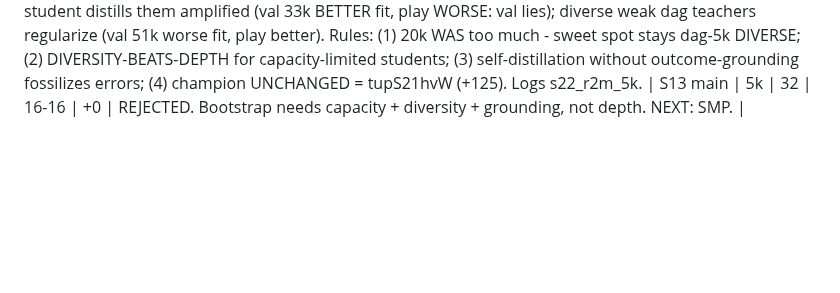
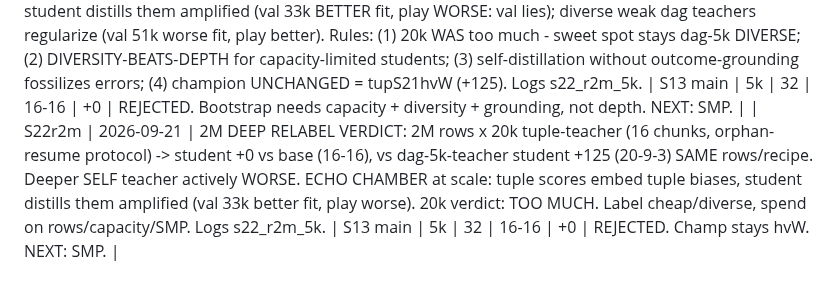
Before and after one commit to titaniummachine1/titanium-ataxx, a Markdown page: LEDGER.md, the part around the change. Rendered like a GitHub page; blank space fills up the shorter version.

Commit message:
S22r2m: echo chamber verdict, 20k too much, champ stays hvW.

```diff
--- a/LEDGER.md
+++ b/LEDGER.md
@@ -69,3 +69,4 @@ Gate definitions (both engines on the same limit, never depth-capped):
 | S22ladder | 2026-09-21 | SEARCH-FITNESS LADDER (funny experiment, self-play node budgets, same S13 binary): 1k vs 3k = 4-28 (+340), 3k vs 10k = 6-24-2 (+220), 10k vs 30k = 10-22 (+140). Fitness improves with search, log-decay per 3x. Confirms user model (search = amplifier); prescribes ESCALATING teacher depth per bootstrap round (fixed depth converges as student approaches it). Logs ladder_*. | self | nodes | 32 each | see W-L-D | +340/+220/+140 | Measurement, no merge. |
 | S22relabel | 2026-09-21 | DEEP RELABEL + TEACHER PARITY (branch exp/tuple-eval): label cmd (batch stdin->scores, shared TT, no reset) + dump_fens; 400k rows x 20k nodes with tuple teacher (depth ~7). R1 student +56 vs base (18-14) - WORSE than 2M-row parent (+125). Head-to-head same-rows dag-vs-tuple-teacher: 17-15 PARITY. Verdict: ROWS dominate, teacher depth does NOT distill - STUDENT CAPACITY (29k shared pairs) is the wall, not teacher quality. Corollary of user thesis: search strength lives in the RUNTIME PROCESS (ordering/tactics), mostly unbottleable into static weights -> RUN it (SMP) beats distilling it. Bootstrap stalls without capacity/architecture bumps. Logs s22_*. | S13 main | 5k | 32 each | 18-14 / 17-15 | +56/+13 | NO MERGE. NEXT: SMP, then capacity (per-anchor? mobility tables?), then rebootstrap. |
 | S22r2m | 2026-09-21 | 2M DEEP RELABEL VERDICT: 2M rows x 20k tuple-teacher (8 workers, orphan-resume protocol) -> student +0 vs base (16-16), vs dag-5k-teacher student +125 (20-9-3) SAME rows/recipe. Deeper SELF teacher is actively WORSE. Mechanism: ECHO CHAMBER - tuple-teacher scores embed tuple biases, student distills them amplified (val 33k BETTER fit, play WORSE: val lies); diverse weak dag teachers regularize (val 51k worse fit, play better). Rules: (1) 20k WAS too much - sweet spot stays dag-5k DIVERSE; (2) DIVERSITY-BEATS-DEPTH for capacity-limited students; (3) self-distillation without outcome-grounding fossilizes errors; (4) champion UNCHANGED = tupS21hvW (+125). Logs s22_r2m_5k. | S13 main | 5k | 32 | 16-16 | +0 | REJECTED. Bootstrap needs capacity + diversity + grounding, not depth. NEXT: SMP. |
+| S22r2m | 2026-09-21 | 2M DEEP RELABEL VERDICT: 2M rows x 20k tuple-teacher (16 chunks, orphan-resume protocol) -> student +0 vs base (16-16), vs dag-5k-teacher student +125 (20-9-3) SAME rows/recipe. Deeper SELF teacher actively WORSE. ECHO CHAMBER at scale: tuple scores embed tuple biases, student distills them amplified (val 33k better fit, play worse). 20k verdict: TOO MUCH. Label cheap/diverse, spend on rows/capacity/SMP. Logs s22_r2m_5k. | S13 main | 5k | 32 | 16-16 | +0 | REJECTED. Champ stays hvW. NEXT: SMP. |
```
